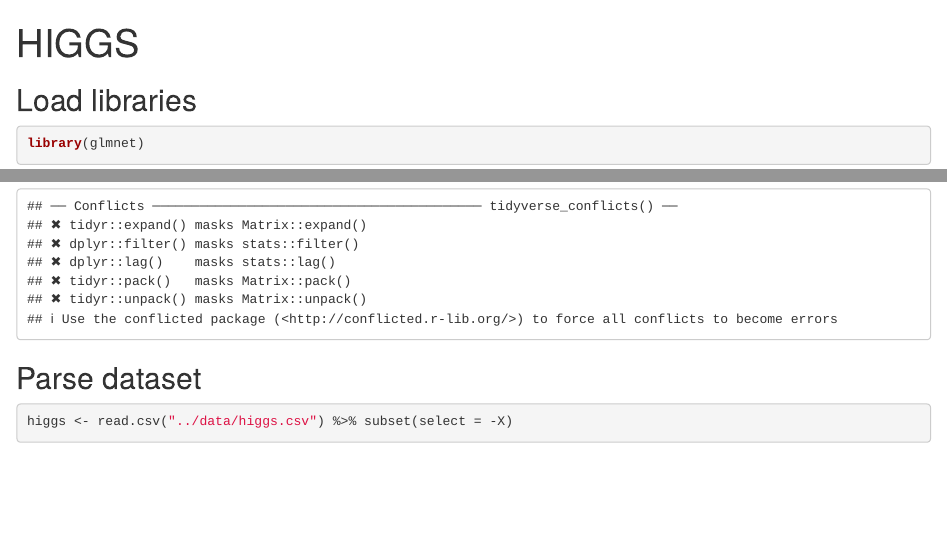
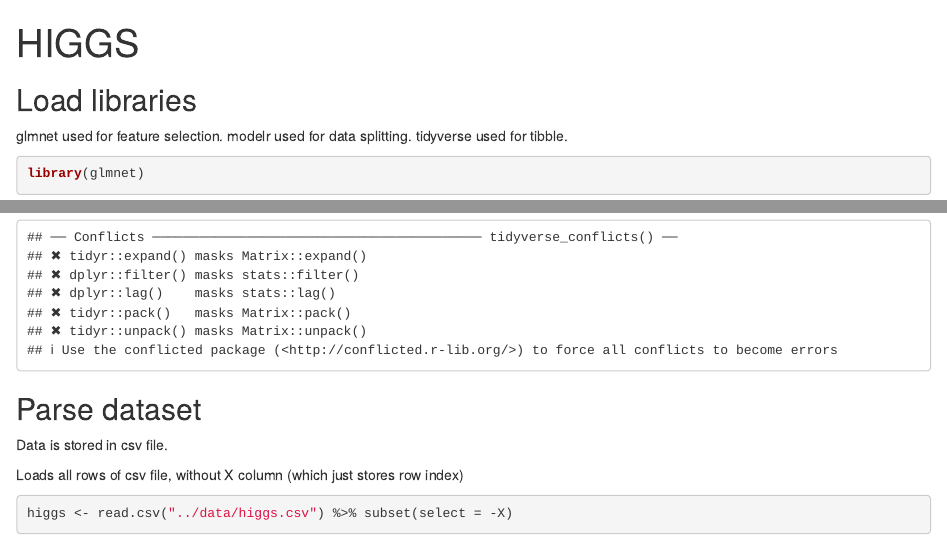
Before and after one commit to Taidgh-Robinson/MAT400_Final_Project, an R Markdown document (higgs/higgs.Rmd): the page in a window 1100 px wide, from its top, and a second part further down, joined at a grey line. Rendered offline with R 4.5, knitr and Pandoc, with nearby package versions; some code elsewhere in the file could not run offline.

Commit message:
init comments

````diff
--- a/higgs/higgs.Rmd
+++ b/higgs/higgs.Rmd
@@ -4,6 +4,10 @@ output: html_document
 ---
 
 ## Load libraries
+
+  glmnet used for feature selection.
+  modelr used for data splitting.
+  tidyverse used for tibble.
 
 ```{r}
 library(glmnet)
@@ -13,3 +17,7 @@ library(tidyverse)
 
 ## Parse dataset
 
+  Data is stored in csv file.
+
+  Loads all rows of csv file,
+  without X column (which just stores row index)
````
Also changed, not shown: higgs/higgs.Rmd (6 more changed lines).
